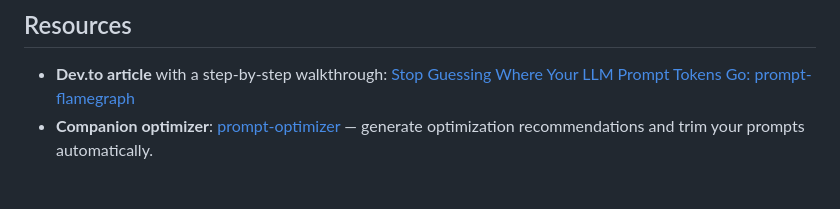
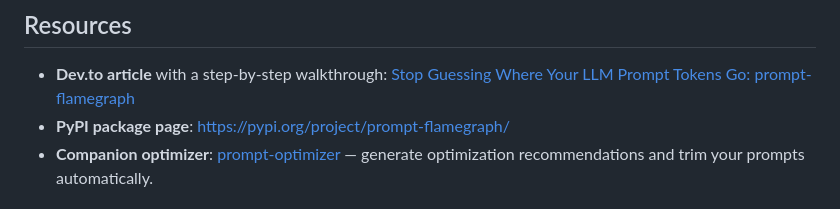
Before and after one commit to fjjjuv/prompt-flamegraph, a Markdown page: README.md, the part around the change. Drawn GitHub-style.

Commit message:
README: add PyPI link to Resources

```diff
--- a/README.md
+++ b/README.md
@@ -146,6 +146,7 @@ Build the internal token tree without rendering.
 ## Resources
 
 - **Dev.to article** with a step-by-step walkthrough: [Stop Guessing Where Your LLM Prompt Tokens Go: prompt-flamegraph](https://dev.to/fjjjuv/stop-guessing-where-your-llm-prompt-tokens-go-prompt-flamegraph-52nf)
+- **PyPI package page**: https://pypi.org/project/prompt-flamegraph/
 - **Companion optimizer**: [prompt-optimizer](https://github.com/fjjjuv/prompt-optimizer) — generate optimization recommendations and trim your prompts automatically.
 
 ## Source
```
